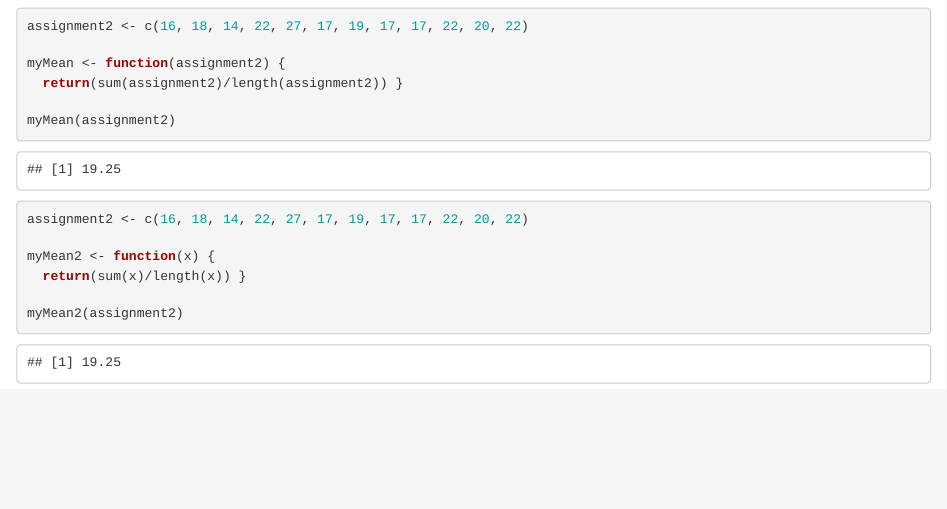
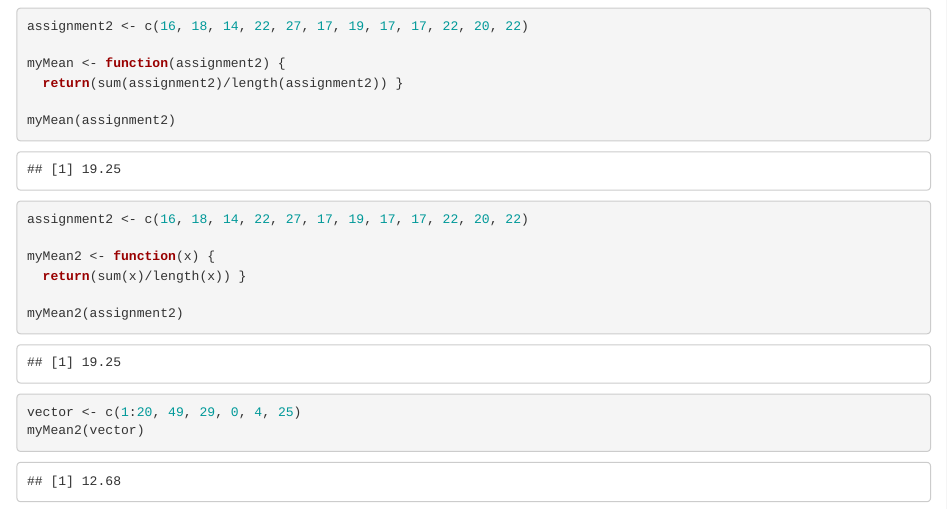
Before and after one commit to lindgrenrebecca/R-class, an R Markdown document (Homework.Rmd): the page in a window 1100 px wide, from 120 px down. Rendered offline with R 4.5, knitr and Pandoc, with nearby package versions; drawn as R Markdown's standard HTML page in place of the format the file asks for.

Commit message:
Update Homework.Rmd

````diff
--- a/Homework.Rmd
+++ b/Homework.Rmd
@@ -22,3 +22,8 @@ myMean2 <- function(x) {
 
 myMean2(assignment2)
 ```
+
+```{r other example}
+vector <- c(1:20, 49, 29, 0, 4, 25)
+myMean2(vector)
+```
````
